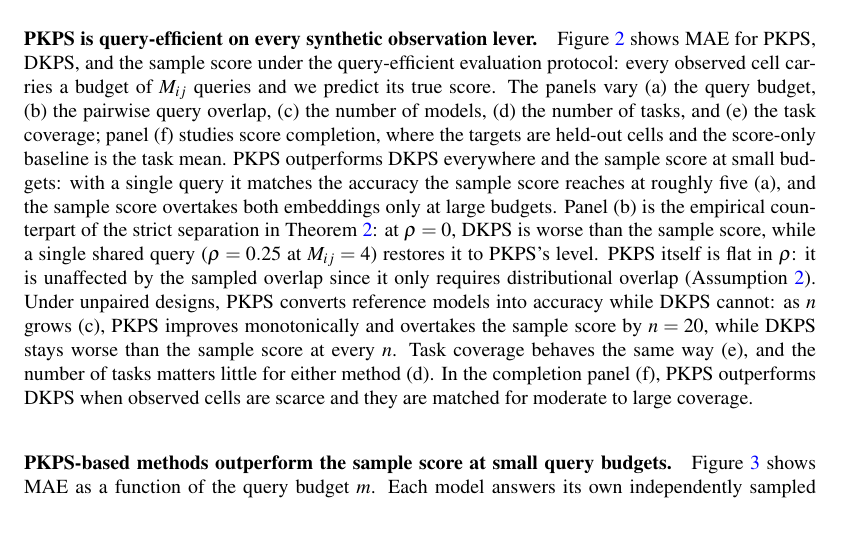
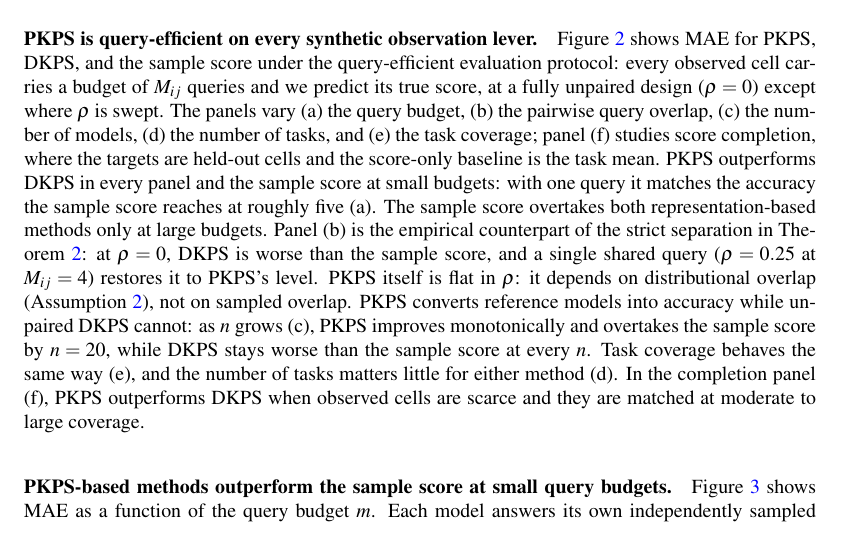
Before and after one commit to jataware/dkps, a LaTeX paper (paper/main.tex): part of page 8 of 21, cut so that both start at the same text. Compiled offline with pdfLaTeX.

Commit message:
pkps paper: synthetic results paragraph updated for the simplified figure
Co-Authored-By: Claude Fable 5 <noreply@anthropic.com>
Claude-Session: https://claude.ai/code/session_019VkDoLFnBiHFuUR33BoaNY

```diff
--- a/paper/main.tex
+++ b/paper/main.tex
@@ -557,26 +557,27 @@ the per-row mean.}
 \paragraph{\PKPS is query-efficient on every synthetic observation lever.}
 Figure~\ref{fig:synthetic} shows MAE for \PKPS, DKPS, and the sample score under
 the query-efficient evaluation protocol: every observed cell carries a budget of
-$M_{ij}$ queries and we predict its true score.
+$M_{ij}$ queries and we predict its true score, at a fully unpaired design
+($\rho=0$) except where $\rho$ is swept.
 The panels vary (a) the query budget, (b) the pairwise query overlap, (c) the
 number of models, (d) the number of tasks, and (e) the task coverage; panel (f)
 studies score completion, where the targets are held-out cells and the score-only
 baseline is the task mean.
-\PKPS outperforms DKPS everywhere and the sample score at small budgets: with a
-single query it matches the accuracy the sample score reaches at roughly five (a),
-and the sample score overtakes both embeddings only at large budgets.
+\PKPS outperforms DKPS in every panel and the sample score at small budgets: with
+one query it matches the accuracy the sample score reaches at roughly five (a).
+The sample score overtakes both representation-based methods only at large budgets.
 Panel (b) is the empirical counterpart of the strict separation in
-Theorem~\ref{thm:qeff}: at $\rho=0$, DKPS is worse than the sample score, while a
+Theorem~\ref{thm:qeff}: at $\rho=0$, DKPS is worse than the sample score, and a
 single shared query ($\rho=0.25$ at $M_{ij}=4$) restores it to \PKPS's level.
-\PKPS itself is flat in $\rho$: it is unaffected by the sampled overlap since it
-only requires distributional overlap (Assumption~\ref{ass:overlap}).
-Under unpaired designs, \PKPS converts reference models into accuracy while DKPS
-cannot: as $n$ grows (c), \PKPS improves monotonically and overtakes the sample
-score by $n=20$, while DKPS stays worse than the sample score at every $n$.
+\PKPS itself is flat in $\rho$: it depends on distributional overlap
+(Assumption~\ref{ass:overlap}), not on sampled overlap.
+\PKPS converts reference models into accuracy while unpaired DKPS cannot: as $n$
+grows (c), \PKPS improves monotonically and overtakes the sample score by $n=20$,
+while DKPS stays worse than the sample score at every $n$.
 Task coverage behaves the same way (e), and the number of tasks matters little for
 either method (d).
 In the completion panel (f), \PKPS outperforms DKPS when observed cells are scarce
-and they are matched for moderate to large coverage.
+and they are matched at moderate to large coverage.
 
 \begin{figure}[t]
 \centering
```
Also changed, not shown: paper/main.pdf.
